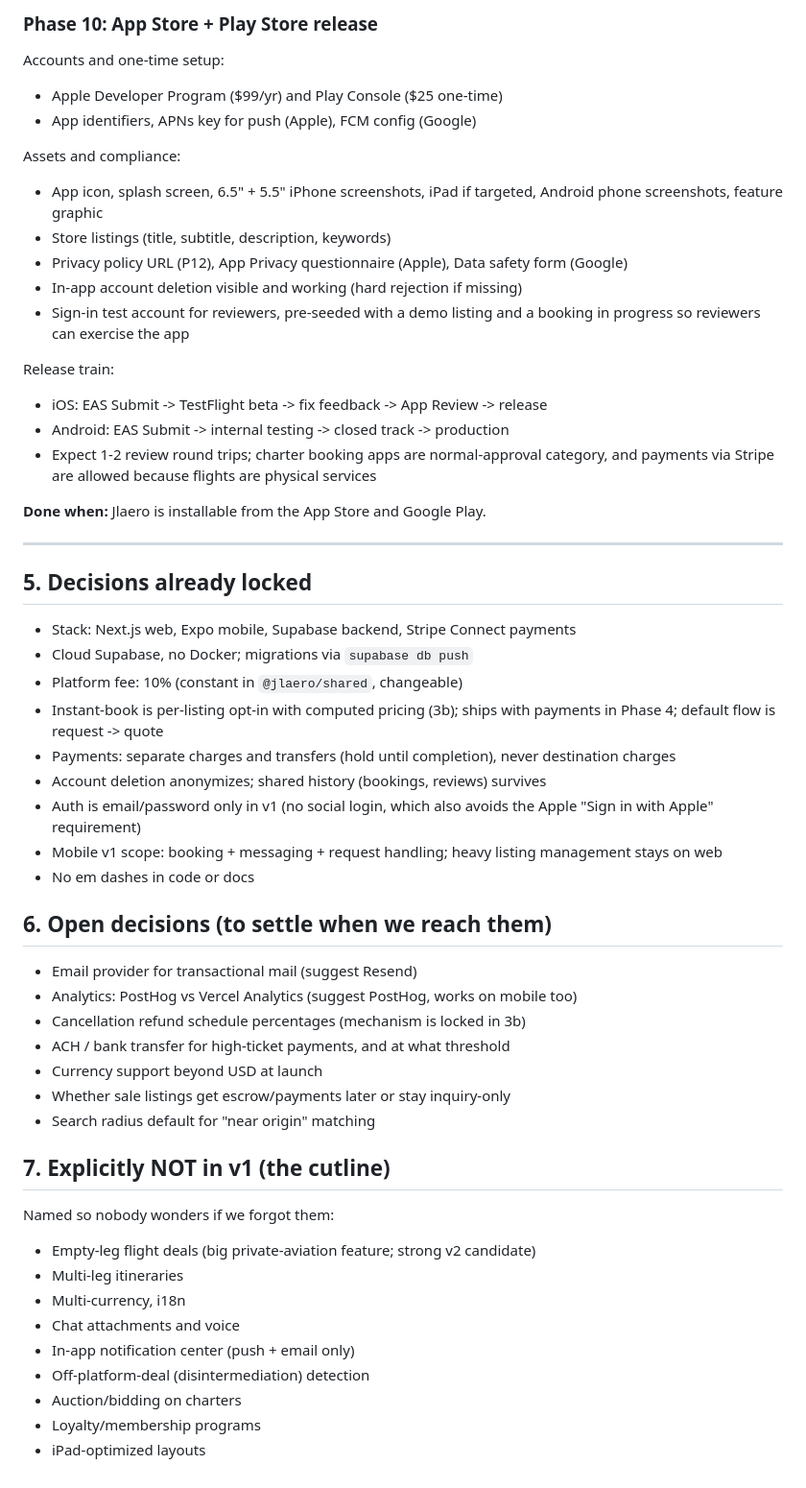
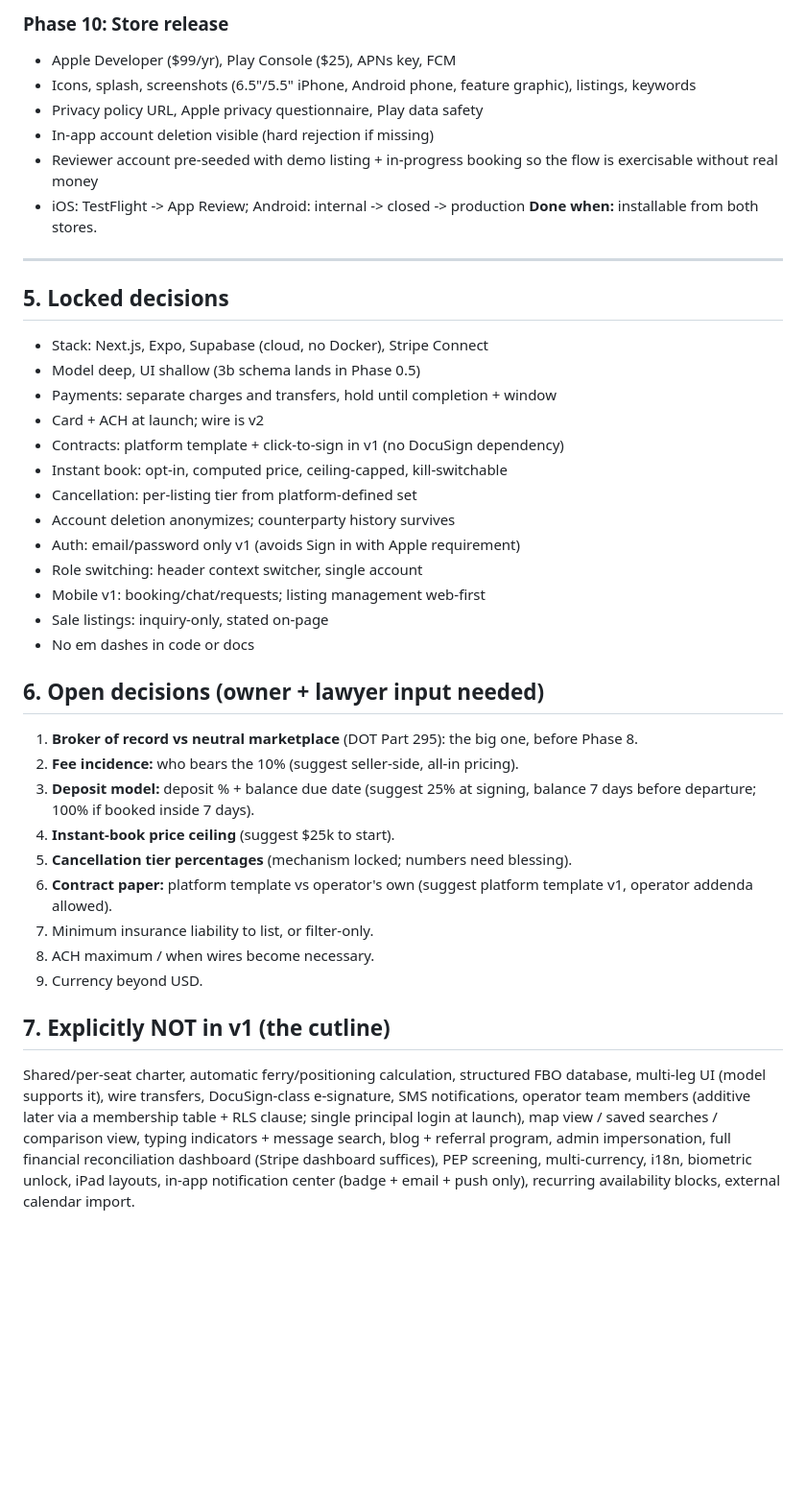
Before and after one commit to Goon254/Jlaero, a Markdown page: ROADMAP.md, the part around one of its changes. Shown at 96% size. GitHub-like rendering; blank space fills up the shorter version.

```diff
--- a/ROADMAP.md
+++ b/ROADMAP.md
@@ -254,66 +348,56 @@ device via internal distribution.
 
-### Phase 10: App Store + Play Store release
-Accounts and one-time setup:
-- Apple Developer Program ($99/yr) and Play Console ($25 one-time)
-- App identifiers, APNs key for push (Apple), FCM config (Google)
-
-Assets and compliance:
-- App icon, splash screen, 6.5" + 5.5" iPhone screenshots, iPad if targeted,
-  Android phone screenshots, feature graphic
-- Store listings (title, subtitle, description, keywords)
-- Privacy policy URL (P12), App Privacy questionnaire (Apple), Data safety
-  form (Google)
-- In-app account deletion visible and working (hard rejection if missing)
-- Sign-in test account for reviewers, pre-seeded with a demo listing and a
-  booking in progress so reviewers can exercise the app
-
-Release train:
-- iOS: EAS Submit -> TestFlight beta -> fix feedback -> App Review -> release
-- Android: EAS Submit -> internal testing -> closed track -> production
-- Expect 1-2 review round trips; charter booking apps are normal-approval
-  category, and payments via Stripe are allowed because flights are physical
-  services
-
-**Done when:** Jlaero is installable from the App Store and Google Play.
+### Phase 10: Store release
+- Apple Developer ($99/yr), Play Console ($25), APNs key, FCM
+- Icons, splash, screenshots (6.5"/5.5" iPhone, Android phone, feature
+  graphic), listings, keywords
+- Privacy policy URL, Apple privacy questionnaire, Play data safety
+- In-app account deletion visible (hard rejection if missing)
+- Reviewer account pre-seeded with demo listing + in-progress booking so the
+  flow is exercisable without real money
+- iOS: TestFlight -> App Review; Android: internal -> closed -> production
+**Done when:** installable from both stores.
 
 ---
 
-## 5. Decisions already locked
+## 5. Locked decisions
 
-- Stack: Next.js web, Expo mobile, Supabase backend, Stripe Connect payments
-- Cloud Supabase, no Docker; migrations via `supabase db push`
-- Platform fee: 10% (constant in `@jlaero/shared`, changeable)
-- Instant-book is per-listing opt-in with computed pricing (3b); ships with
-  payments in Phase 4; default flow is request -> quote
-- Payments: separate charges and transfers (hold until completion), never
-  destination charges
-- Account deletion anonymizes; shared history (bookings, reviews) survives
-- Auth is email/password only in v1 (no social login, which also avoids the
-  Apple "Sign in with Apple" requirement)
-- Mobile v1 scope: booking + messaging + request handling; heavy listing
-  management stays on web
+- Stack: Next.js, Expo, Supabase (cloud, no Docker), Stripe Connect
+- Model deep, UI shallow (3b schema lands in Phase 0.5)
+- Payments: separate charges and transfers, hold until completion + window
+- Card + ACH at launch; wire is v2
+- Contracts: platform template + click-to-sign in v1 (no DocuSign dependency)
+- Instant book: opt-in, computed price, ceiling-capped, kill-switchable
+- Cancellation: per-listing tier from platform-defined set
+- Account deletion anonymizes; counterparty history survives
+- Auth: email/password only v1 (avoids Sign in with Apple requirement)
+- Role switching: header context switcher, single account
+- Mobile v1: booking/chat/requests; listing management web-first
+- Sale listings: inquiry-only, stated on-page
 - No em dashes in code or docs
 
-## 6. Open decisions (to settle when we reach them)
+## 6. Open decisions (owner + lawyer input needed)
 
-- Email provider for transactional mail (suggest Resend)
-- Analytics: PostHog vs Vercel Analytics (suggest PostHog, works on mobile too)
-- Cancellation refund schedule percentages (mechanism is locked in 3b)
-- ACH / bank transfer for high-ticket payments, and at what threshold
-- Currency support beyond USD at launch
-- Whether sale listings get escrow/payments later or stay inquiry-only
-- Search radius default for "near origin" matching
+1. **Broker of record vs neutral marketplace** (DOT Part 295): the big one,
+   before Phase 8.
+2. **Fee incidence:** who bears the 10% (suggest seller-side, all-in pricing).
+3. **Deposit model:** deposit % + balance due date (suggest 25% at signing,
+   balance 7 days before departure; 100% if booked inside 7 days).
+4. **Instant-book price ceiling** (suggest $25k to start).
+5. **Cancellation tier percentages** (mechanism locked; numbers need blessing).
+6. **Contract paper:** platform template vs operator's own (suggest platform
+   template v1, operator addenda allowed).
+7. Minimum insurance liability to list, or filter-only.
+8. ACH maximum / when wires become necessary.
+9. Currency beyond USD.
 
 ## 7. Explicitly NOT in v1 (the cutline)
 
-Named so nobody wonders if we forgot them:
-
-- Empty-leg flight deals (big private-aviation feature; strong v2 candidate)
-- Multi-leg itineraries
-- Multi-currency, i18n
-- Chat attachments and voice
-- In-app notification center (push + email only)
-- Off-platform-deal (disintermediation) detection
-- Auction/bidding on charters
-- Loyalty/membership programs
-- iPad-optimized layouts
+Shared/per-seat charter, automatic ferry/positioning calculation, structured
+FBO database, multi-leg UI (model supports it), wire transfers, DocuSign-class
+e-signature, SMS notifications, operator team members (additive later via a
+membership table + RLS clause; single principal login at launch), map view /
+saved searches / comparison view, typing indicators + message search, blog +
+referral program, admin impersonation, full financial reconciliation dashboard
+(Stripe dashboard suffices), PEP screening, multi-currency, i18n, biometric
+unlock, iPad layouts, in-app notification center (badge + email + push only),
+recurring availability blocks, external calendar import.
```
Also changed, not shown: other parts of ROADMAP.md (+293 -199 lines).
